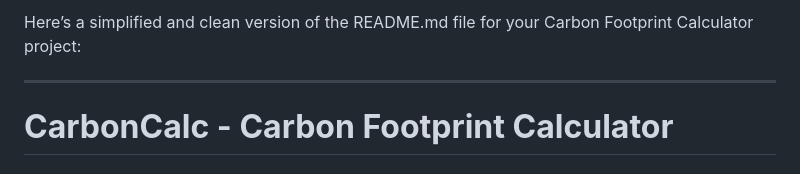
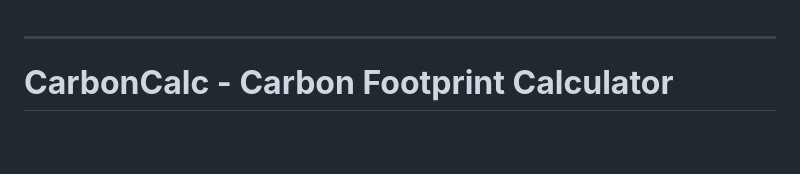
Before and after one commit to LayGupta/carbon_calculator, a Markdown page: README.md, the part around the change. Rendered like a GitHub page; blank space fills up the shorter version.

```diff
--- a/README.md
+++ b/README.md
@@ -1,5 +1,3 @@
-Here’s a simplified and clean version of the README.md file for your Carbon Footprint Calculator project:
-
 ---
 
 # **CarbonCalc - Carbon Footprint Calculator**
```
